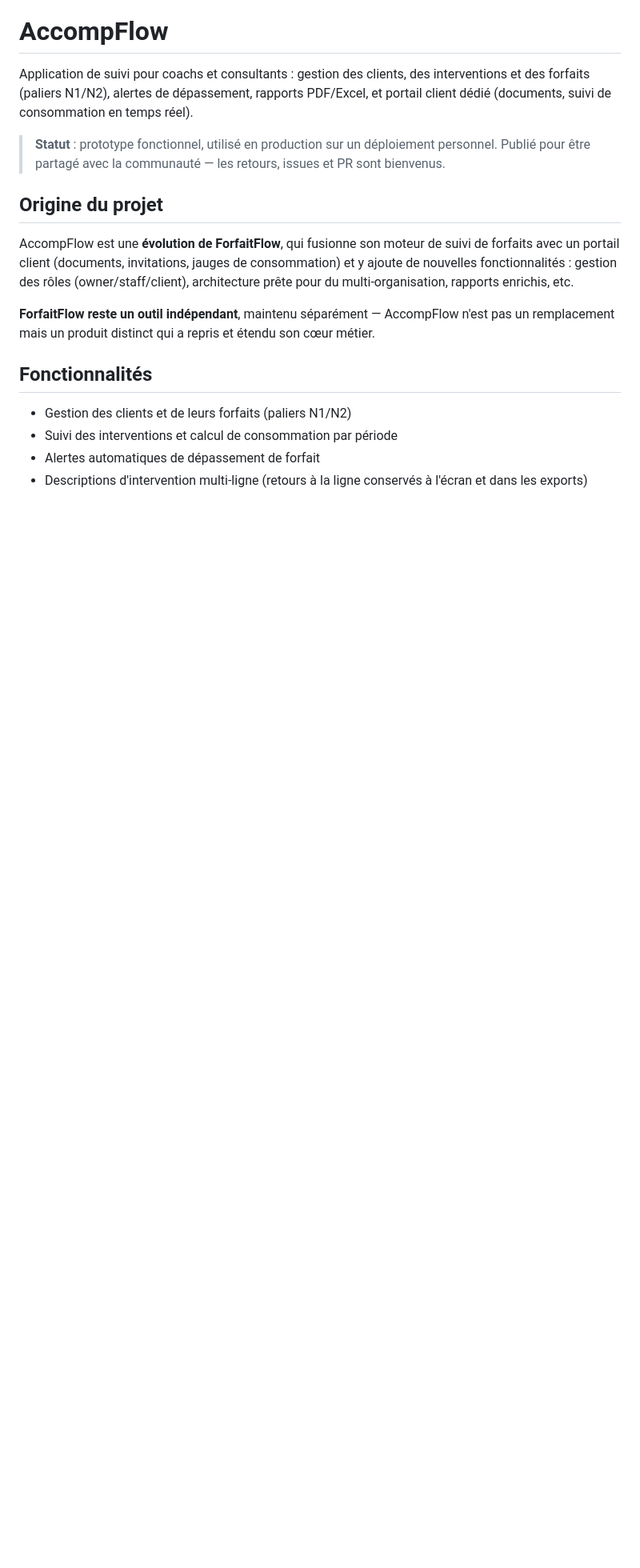
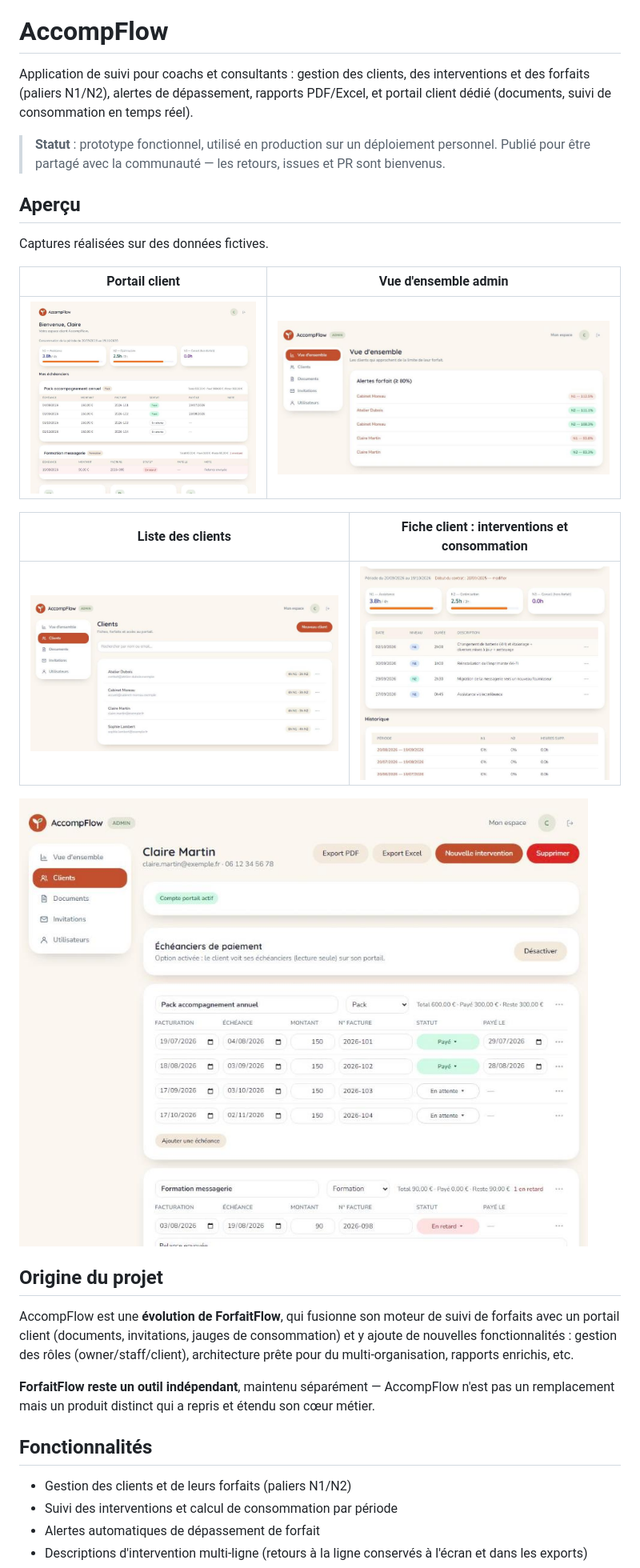
Before and after one commit to tavenamicka/AccompFlow, a Markdown page: README.md, the part around the change. Shown at 80% size. GitHub-like rendering; pictures changed too: docs/screenshots/admin-clients.png (added), docs/screenshots/admin-fiche-client-echeanciers.png (added), docs/screenshots/admin-fiche-client-interventions.png (added); blank space fills up the shorter version.

Commit message:
Docs : captures d'écran dans le README
Co-Authored-By: Claude Sonnet 5.5 <noreply@anthropic.com>

```diff
--- a/README.md
+++ b/README.md
@@ -3,6 +3,20 @@
 Application de suivi pour coachs et consultants : gestion des clients, des interventions et des forfaits (paliers N1/N2), alertes de dépassement, rapports PDF/Excel, et portail client dédié (documents, suivi de consommation en temps réel).
 
 > **Statut** : prototype fonctionnel, utilisé en production sur un déploiement personnel. Publié pour être partagé avec la communauté — les retours, issues et PR sont bienvenus.
+
+## Aperçu
+
+Captures réalisées sur des données fictives.
+
+| Portail client | Vue d'ensemble admin |
+|---|---|
+| ![Portail client : consommation N1/N2/N3 et échéanciers](docs/screenshots/portail-client.png) | ![Vue d'ensemble admin : alertes de dépassement de forfait](docs/screenshots/admin-vue-ensemble.png) |
+
+| Liste des clients | Fiche client : interventions et consommation |
+|---|---|
+| ![Liste des clients](docs/screenshots/admin-clients.png) | ![Fiche client : période, jauges, interventions et historique](docs/screenshots/admin-fiche-client-interventions.png) |
+
+![Fiche client : échéanciers de paiement multiples](docs/screenshots/admin-fiche-client-echeanciers.png)
 
 ## Origine du projet
 
```
